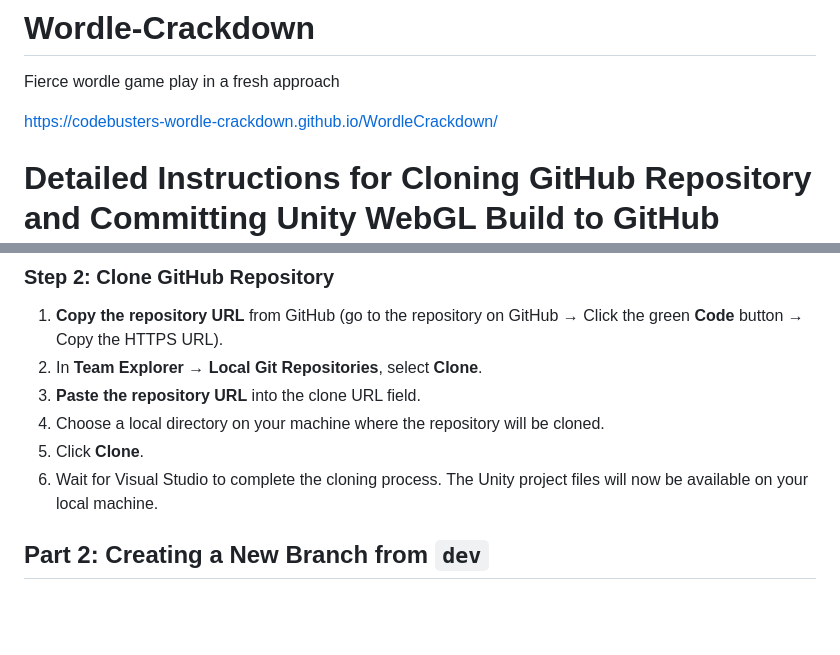
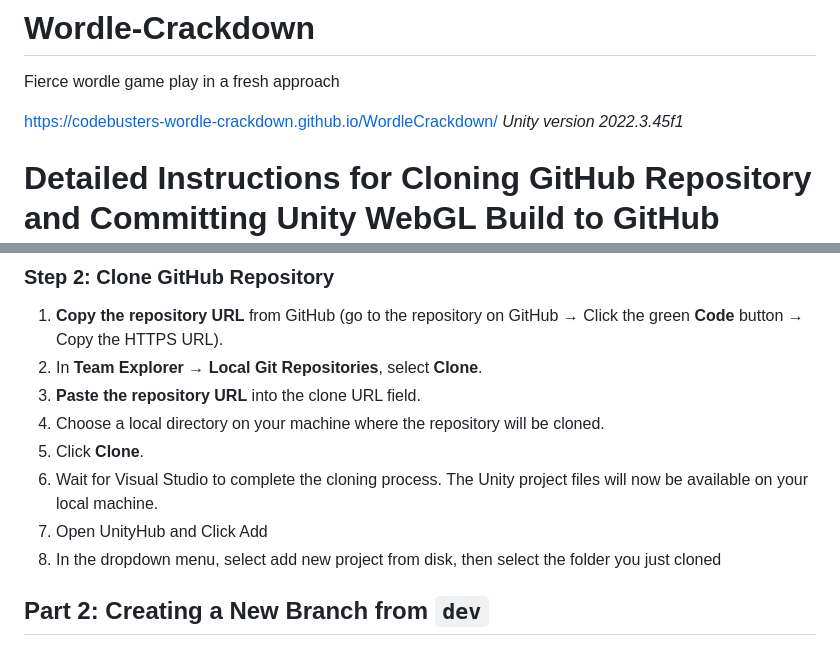
Before and after one commit to CodeBusters-Wordle-Crackdown/WordleCrackdown, a Markdown page: README.md, 2 parts joined by grey strips. GitHub-like rendering; blank space fills up the shorter version.

Commit message:
added unity version and how to open in unityhub

```diff
--- a/README.md
+++ b/README.md
@@ -2,6 +2,7 @@
 Fierce wordle game play in a fresh approach
 
 https://codebusters-wordle-crackdown.github.io/WordleCrackdown/
+*Unity version 2022.3.45f1*
 
 # Detailed Instructions for Cloning GitHub Repository and Committing Unity WebGL Build to GitHub
 
@@ -19,6 +20,8 @@ https://codebusters-wordle-crackdown.github.io/WordleCrackdown/
 4. Choose a local directory on your machine where the repository will be cloned.
 5. Click **Clone**.
 6. Wait for Visual Studio to complete the cloning process. The Unity project files will now be available on your local machine.
+7. Open UnityHub and Click Add
+8. In the dropdown menu, select add new project from disk, then select the folder you just cloned
 
 
 ## Part 2: Creating a New Branch from `dev`
```
